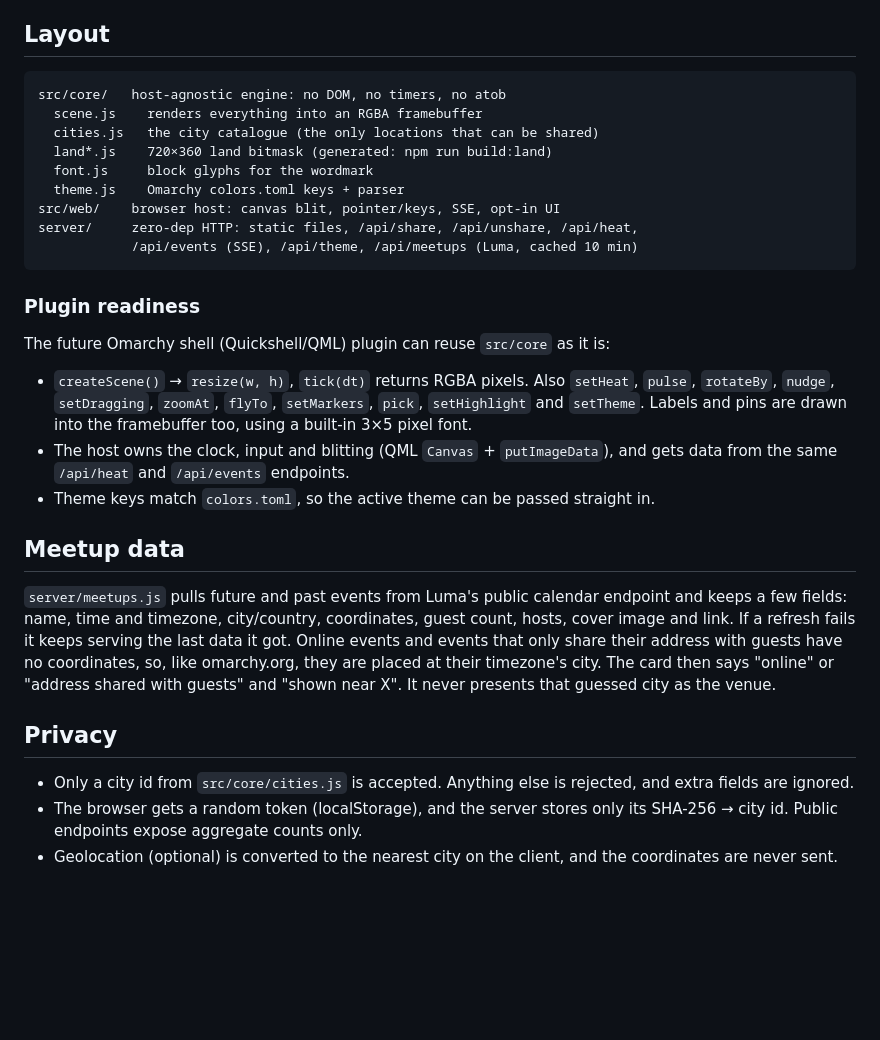
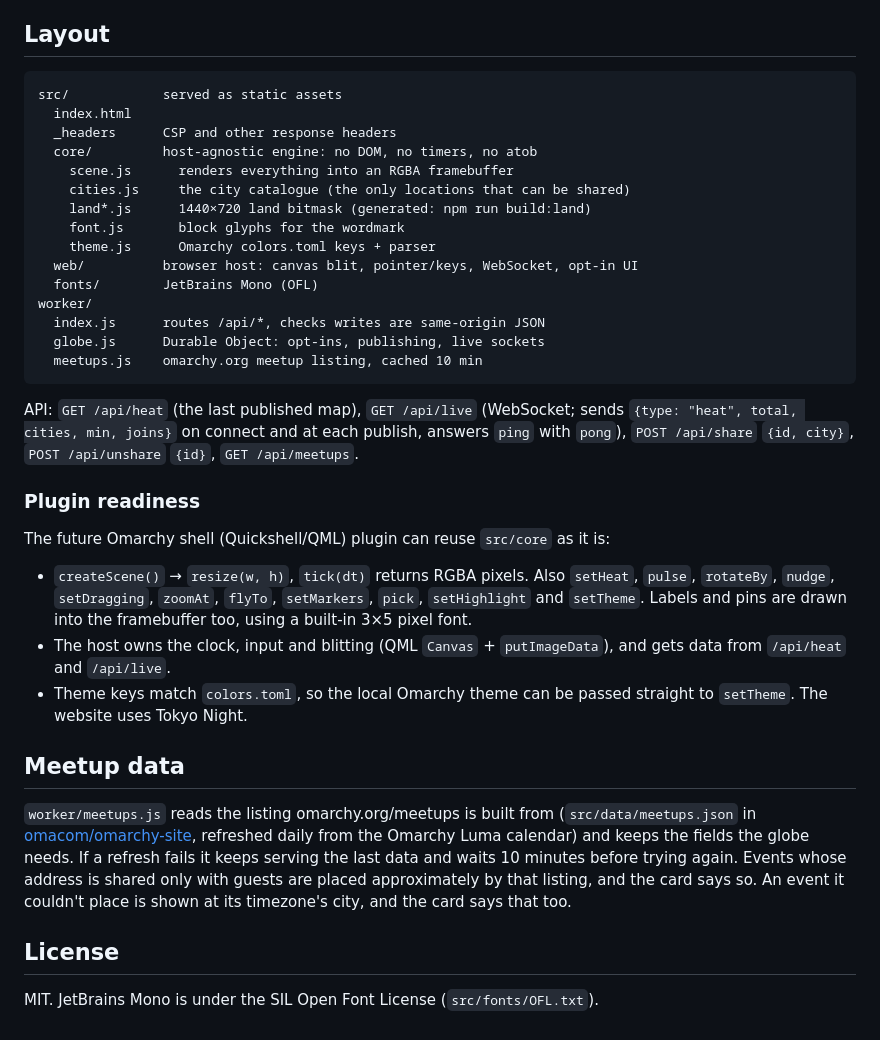
Before and after one commit to kevincardwell/omanow, a Markdown page: README.md, the part around one of its changes. Drawn GitHub-style; blank space fills up the shorter version.

````diff
--- a/README.md
+++ b/README.md
@@ -40,16 +85,27 @@ default to Tokyo Night otherwise.
 ## Layout
 
 ```
-src/core/   host-agnostic engine: no DOM, no timers, no atob
-  scene.js    renders everything into an RGBA framebuffer
-  cities.js   the city catalogue (the only locations that can be shared)
-  land*.js    720×360 land bitmask (generated: npm run build:land)
-  font.js     block glyphs for the wordmark
-  theme.js    Omarchy colors.toml keys + parser
-src/web/    browser host: canvas blit, pointer/keys, SSE, opt-in UI
-server/     zero-dep HTTP: static files, /api/share, /api/unshare, /api/heat,
-            /api/events (SSE), /api/theme, /api/meetups (Luma, cached 10 min)
+src/            served as static assets
+  index.html
+  _headers      CSP and other response headers
+  core/         host-agnostic engine: no DOM, no timers, no atob
+    scene.js      renders everything into an RGBA framebuffer
+    cities.js     the city catalogue (the only locations that can be shared)
+    land*.js      1440×720 land bitmask (generated: npm run build:land)
+    font.js       block glyphs for the wordmark
+    theme.js      Omarchy colors.toml keys + parser
+  web/          browser host: canvas blit, pointer/keys, WebSocket, opt-in UI
+  fonts/        JetBrains Mono (OFL)
+worker/
+  index.js      routes /api/*, checks writes are same-origin JSON
+  globe.js      Durable Object: opt-ins, publishing, live sockets
+  meetups.js    omarchy.org meetup listing, cached 10 min
 ```
+
+API: `GET /api/heat` (the last published map), `GET /api/live` (WebSocket;
+sends `{type: "heat", total, cities, min, joins}` on connect and at each
+publish, answers `ping` with `pong`), `POST /api/share` `{id, city}`,
+`POST /api/unshare` `{id}`, `GET /api/meetups`.
 
 ### Plugin readiness
 
@@ -60,26 +116,21 @@ The future Omarchy shell (Quickshell/QML) plugin can reuse `src/core` as it is:
   `setMarkers`, `pick`, `setHighlight` and `setTheme`. Labels and pins are
   drawn into the framebuffer too, using a built-in 3×5 pixel font.
 - The host owns the clock, input and blitting (QML `Canvas` +
-  `putImageData`), and gets data from the same `/api/heat` and
-  `/api/events` endpoints.
-- Theme keys match `colors.toml`, so the active theme can be passed straight in.
+  `putImageData`), and gets data from `/api/heat` and `/api/live`.
+- Theme keys match `colors.toml`, so the local Omarchy theme can be passed
+  straight to `setTheme`. The website uses Tokyo Night.
 
 ## Meetup data
 
-`server/meetups.js` pulls future and past events from Luma's public calendar
-endpoint and keeps a few fields: name, time and timezone, city/country,
-coordinates, guest count, hosts, cover image and link. If a refresh fails it
-keeps serving the last data it got. Online events and events that only share
-their address with guests have no coordinates, so, like omarchy.org, they are
-placed at their timezone's city. The card then says "online" or "address
-shared with guests" and "shown near X". It never presents that guessed city
-as the venue.
+`worker/meetups.js` reads the listing omarchy.org/meetups is built from
+(`src/data/meetups.json` in
+[omacom/omarchy-site](https://github.com/omacom/omarchy-site), refreshed daily
+from the Omarchy Luma calendar) and keeps the fields the globe needs. If a
+refresh fails it keeps serving the last data and waits 10 minutes before
+trying again. Events whose address is shared only with guests are placed
+approximately by that listing, and the card says so. An event it couldn't
+place is shown at its timezone's city, and the card says that too.
 
-## Privacy
+## License
 
-- Only a city id from `src/core/cities.js` is accepted. Anything else is
-  rejected, and extra fields are ignored.
-- The browser gets a random token (localStorage), and the server stores only
-  its SHA-256 → city id. Public endpoints expose aggregate counts only.
-- Geolocation (optional) is converted to the nearest city on the client, and
-  the coordinates are never sent.
+MIT. JetBrains Mono is under the SIL Open Font License (`src/fonts/OFL.txt`).
````
Also changed, not shown: other parts of README.md (+60 -15 lines).
